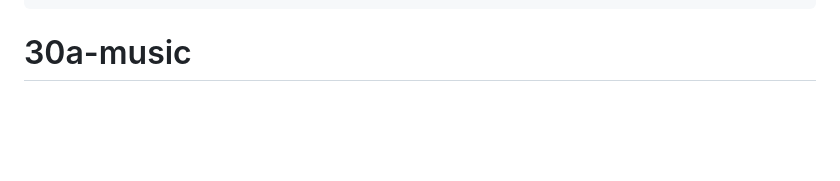
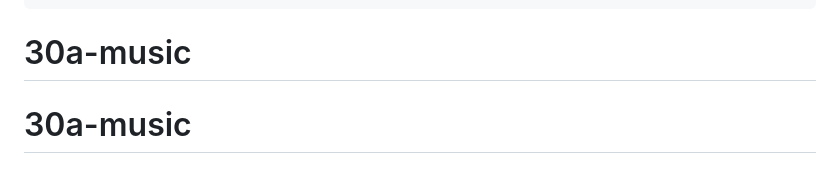
Before and after one commit to djblackjr/30a-music, a Markdown page: README.md, the part around the change. GitHub-like rendering; blank space fills up the shorter version.

````diff
--- a/README.md
+++ b/README.md
@@ -191,3 +191,4 @@ Weekly:
   5. bash run.sh  →  check dashboard at localhost:8080
 ```
 # 30a-music
+# 30a-music
````
